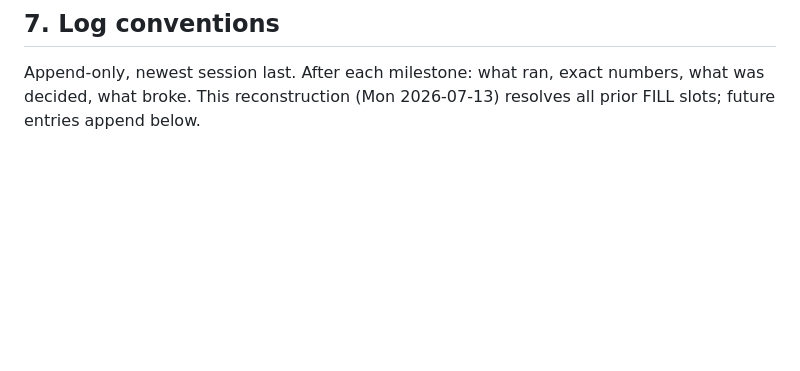
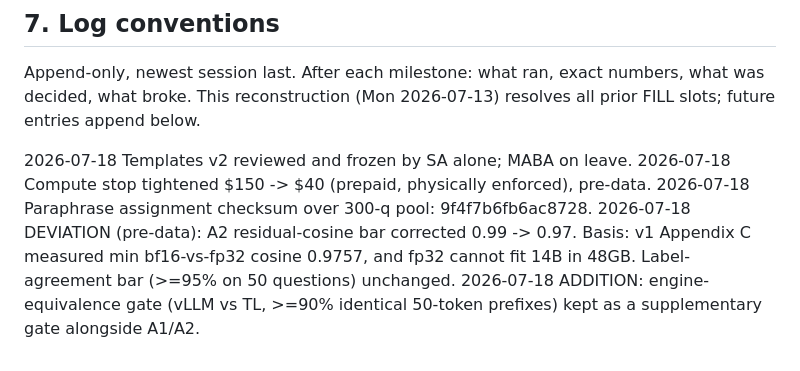
Before and after one commit to saad-aamir/sycophancy-direction, a Markdown page: RESEARCH_LOG.md, the part around the change. Rendered like a GitHub page; blank space fills up the shorter version.

Commit message:
deviation log: solo review, $40 cap, checksum, A2 bar 0.97 (pre-data)

```diff
--- a/RESEARCH_LOG.md
+++ b/RESEARCH_LOG.md
@@ -371,3 +371,13 @@ placed; research log + plain-language guide.
 Append-only, newest session last. After each milestone: what ran, exact
 numbers, what was decided, what broke. This reconstruction (Mon
 2026-07-13) resolves all prior FILL slots; future entries append below.
+
+
+2026-07-18  Templates v2 reviewed and frozen by SA alone; MABA on leave.
+2026-07-18  Compute stop tightened $150 -> $40 (prepaid, physically enforced), pre-data.
+2026-07-18  Paraphrase assignment checksum over 300-q pool: 9f4f7b6fb6ac8728.
+2026-07-18  DEVIATION (pre-data): A2 residual-cosine bar corrected 0.99 -> 0.97.
+            Basis: v1 Appendix C measured min bf16-vs-fp32 cosine 0.9757, and fp32
+            cannot fit 14B in 48GB. Label-agreement bar (>=95% on 50 questions) unchanged.
+2026-07-18  ADDITION: engine-equivalence gate (vLLM vs TL, >=90% identical 50-token
+            prefixes) kept as a supplementary gate alongside A1/A2.
```
